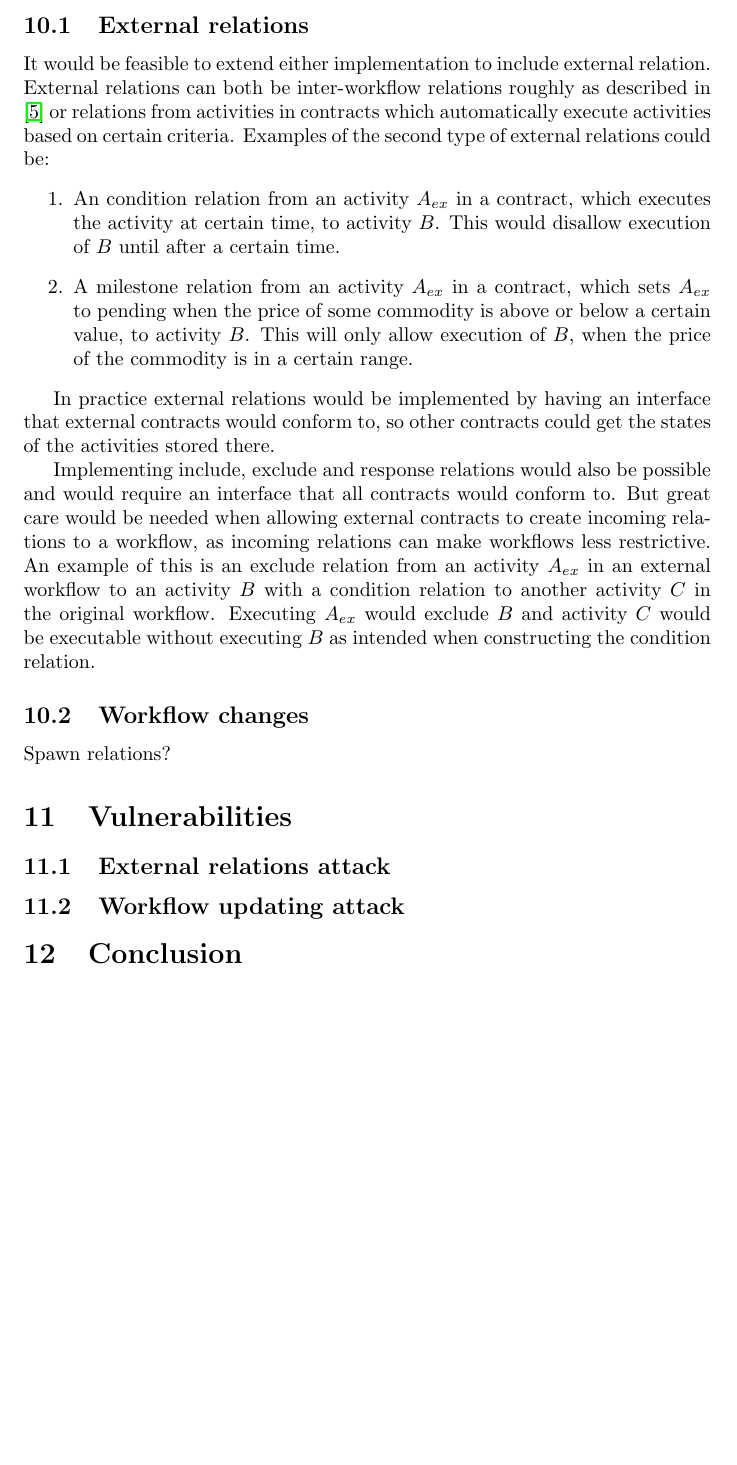
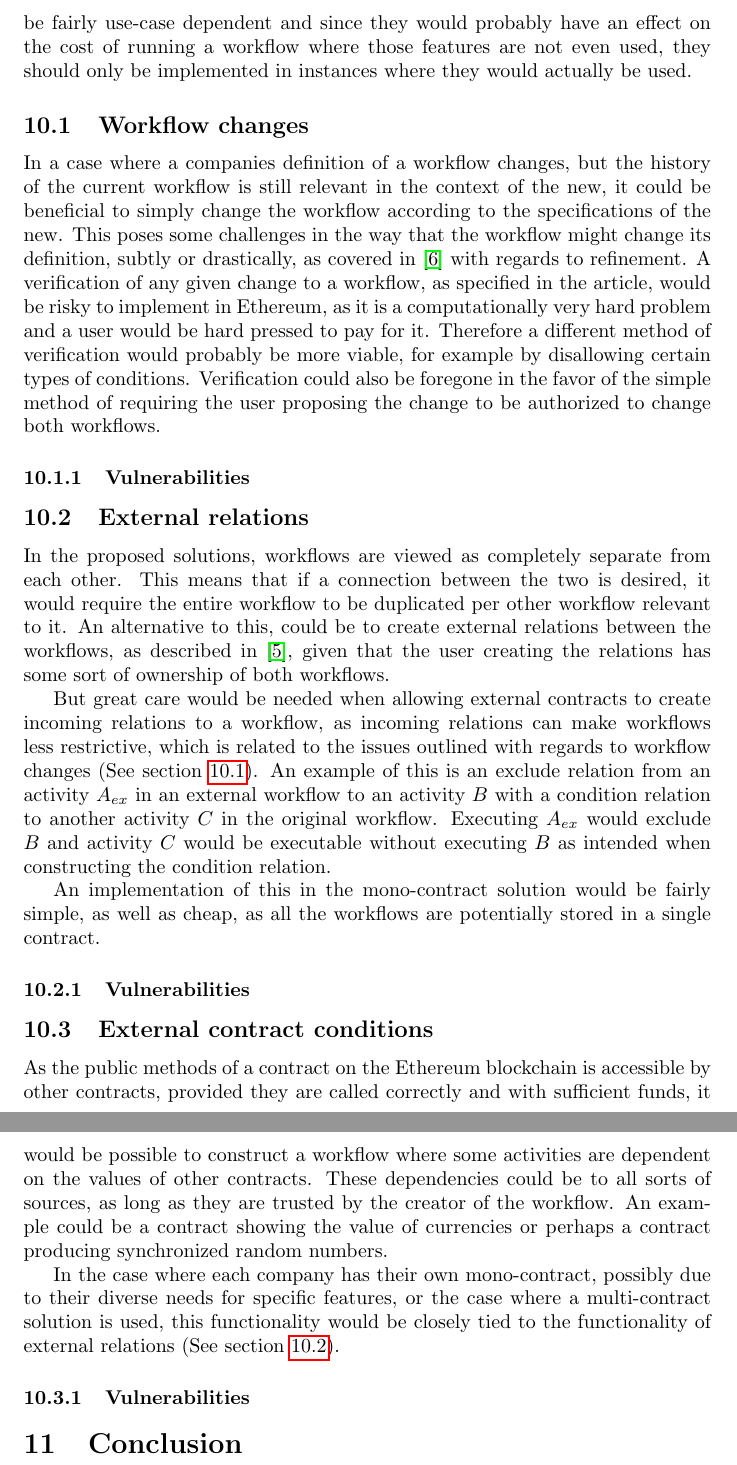
Before and after one commit to DCReum/dcreum.github.io, a LaTeX document (docs/report.tex): part of page 16 of 20 before the commit and two parts of pages 16 and 17 of 21 after it, the two joined at a grey line, cut at the place of the change, the shorter picture padded with empty space. Compiled offline with pdfLaTeX.

Commit message:
Further features restructuring and described

```diff
--- a/docs/report.tex
+++ b/docs/report.tex
@@ -424,34 +424,42 @@ for(i = 0; i < relations.length; i=i+2){
 
 	\section{Further features}
 		As the optimized solution is a completely bare-bones implementation of the DCR engine, there are multiple potential expansions of the functionality and features which could be implemented on top of the current structure, both with regards to the functionality supported by DCR and by Ethereum.
+		These features would be fairly use-case dependent and since they would probably have an effect on the cost of running a workflow where those features are not even used, they should only be implemented in instances where they would actually be used.
+
+		\subsection{Workflow changes}
+		\label{sec:workflow-changes}
+
+		In a case where a companies definition of a workflow changes, but the history of the current workflow is still relevant in the context of the new, it could be beneficial to simply change the workflow according to the specifications of the new.
+		This poses some challenges in the way that the workflow might change its definition, subtly or drastically, as covered in \cite{hierarchical-declarative-modelling} with regards to refinement.
+		A verification of any given change to a workflow, as specified in the article, would be risky to implement in Ethereum, as it is a computationally very hard problem and a user would be hard pressed to pay for it.
+		Therefore a different method of verification would probably be more viable, for example by disallowing certain types of conditions.
+		Verification could also be foregone in the favor of the simple method of requiring the user proposing the change to be authorized to change both workflows.
+
+			\subsubsection{Vulnerabilities}
 
 		\subsection{External relations}
-		It would be feasible to extend either implementation to include external relation.
-		External relations can both be inter-workflow relations roughly as described in \cite{distributed-workflows} or relations from activities in contracts which automatically execute activities based on certain criteria.
-		Examples of the second type of external relations could be:
-		\begin{enumerate}
-			\item An condition relation from an activity $A_{ex}$ in a contract, which executes the activity at certain time, to activity $B$. This would disallow execution of $B$ until after a certain time.
-			\item A milestone relation from an activity $A_{ex}$ in a contract, which sets $A_{ex}$ to pending when the price of some commodity is above or below a certain value, to activity $B$.
-			This will only allow execution of $B$, when the price of the commodity is in a certain range.
-		\end{enumerate}
+		\label{sec:external-relations}
+		In the proposed solutions, workflows are viewed as completely separate from each other.
+		This means that if a connection between the two is desired, it would require the entire workflow to be duplicated per other workflow relevant to it.
+		An alternative to this, could be to create external relations between the workflows, as described in \cite{distributed-workflows}, given that the user creating the relations has some sort of ownership of both workflows.
 
-		In practice external relations would be implemented by having an interface that external contracts would conform to, so other contracts could get the states of the activities stored there.
-
-		Implementing include, exclude and response relations would also be possible and would require an interface that all contracts would conform to.
-		But great care would be needed when allowing external contracts to create incoming relations to a workflow, as incoming relations can make workflows less restrictive.
+		But great care would be needed when allowing external contracts to create incoming relations to a workflow, as incoming relations can make workflows less restrictive, which is related to the issues outlined with regards to workflow changes (See section \ref{sec:workflow-changes}).
 		An example of this is an exclude relation from an activity $A_{ex}$ in an external workflow to an activity $B$ with a condition relation to another activity $C$ in the original workflow.
 		Executing $A_{ex}$ would exclude $B$ and activity $C$ would be executable without executing $B$ as intended when constructing the condition relation.
 
-		\subsection{Workflow changes}
+		An implementation of this in the mono-contract solution would be fairly simple, as well as cheap, as all the workflows are potentially stored in a single contract.
 
-		Spawn relations?
+			\subsubsection{Vulnerabilities}
 
+		\subsection{External contract conditions}
 
-	\section{Vulnerabilities}
+		As the public methods of a contract on the Ethereum blockchain is accessible by other contracts, provided they are called correctly and with sufficient funds, it would be possible to construct a workflow where some activities are dependent on the values of other contracts.
+		These dependencies could be to all sorts of sources, as long as they are trusted by the creator of the workflow.
+		An example could be a contract showing the value of currencies or perhaps a contract producing synchronized random numbers.
 
-		\subsection{External relations attack}
+		In the case where each company has their own mono-contract, possibly due to their diverse needs for specific features, or the case where a multi-contract solution is used, this functionality would be closely tied to the functionality of external relations (See section \ref{sec:external-relations}).
 
-		\subsection{Workflow updating attack}
+			\subsubsection{Vulnerabilities}
 
 	\section{Conclusion}
 
```
Also changed, not shown: docs/report.tex (6 more changed lines).
